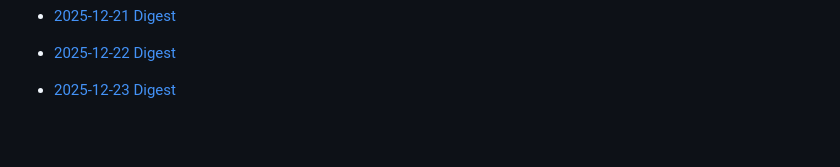
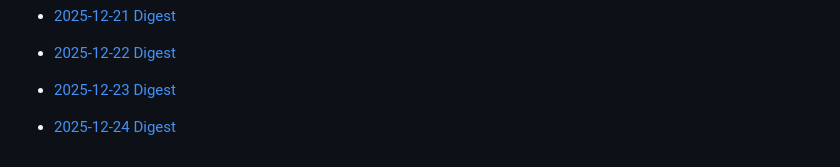
Before and after one commit to Jingyi-Official/workflow-bot, a Markdown page: README.md, the part around the change. Rendered like a GitHub page; blank space fills up the shorter version.

Commit message:
chore: update daily digest (2025-12-24)

```diff
--- a/README.md
+++ b/README.md
@@ -286,3 +286,5 @@ Highly suggest to schedule the bot to run daily using GitHub Actions.
 - [2025-12-22 Digest](2025/12/22.md)
 
 - [2025-12-23 Digest](2025/12/23.md)
+
+- [2025-12-24 Digest](2025/12/24.md)
```
Also changed, not shown: 2025/12/24.md (added, +169 -0 lines).
